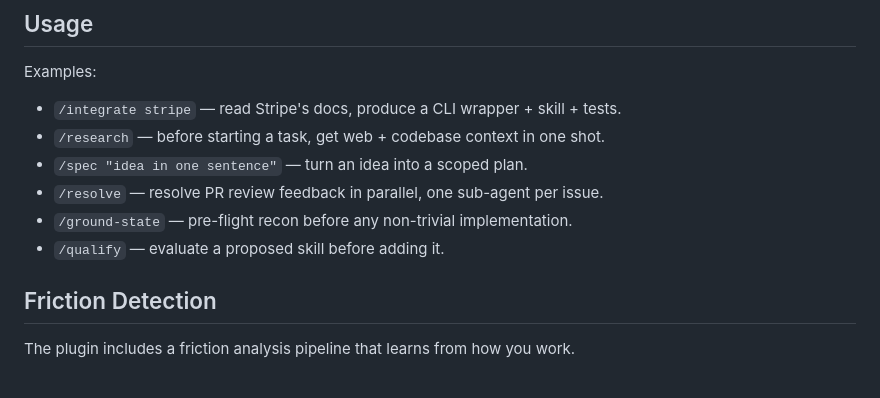
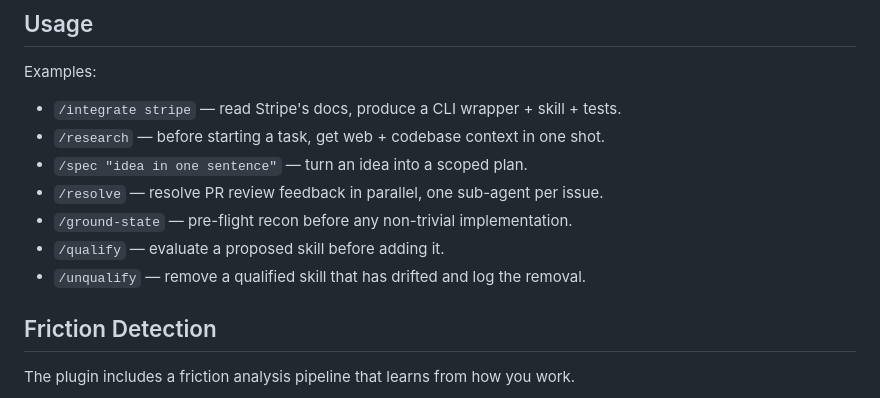
Before and after one commit to griffinwork40/agent-framework, a Markdown page: README.md, the part around the change. Drawn GitHub-style.

```diff
--- a/README.md
+++ b/README.md
@@ -86,6 +86,7 @@ Examples:
 - `/resolve` — resolve PR review feedback in parallel, one sub-agent per issue.
 - `/ground-state` — pre-flight recon before any non-trivial implementation.
 - `/qualify` — evaluate a proposed skill before adding it.
+- `/unqualify` — remove a qualified skill that has drifted and log the removal.
 
 ## Friction Detection
 
```
Also changed, not shown: agents/unqualify.md (added, +93 -0 lines), commands/unqualify.md (added, +10 -0 lines).
